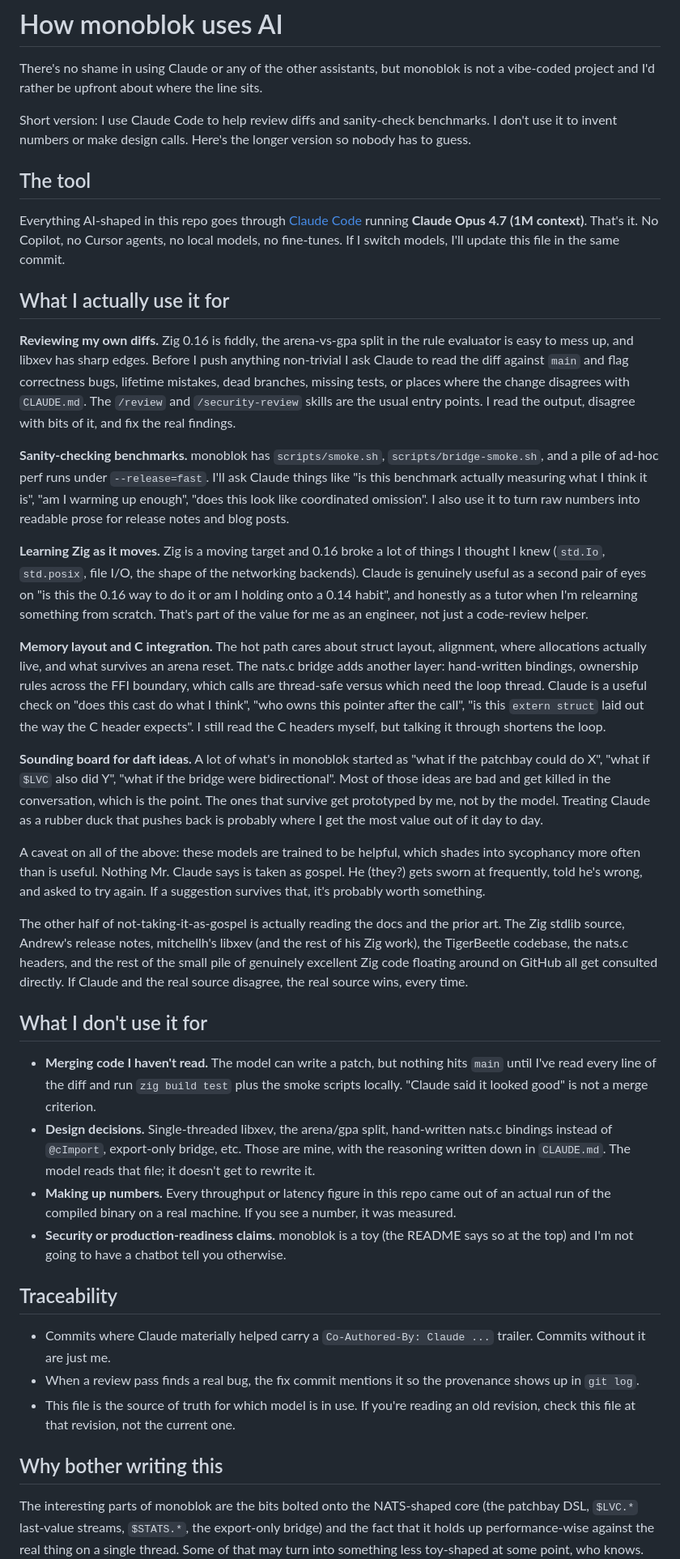
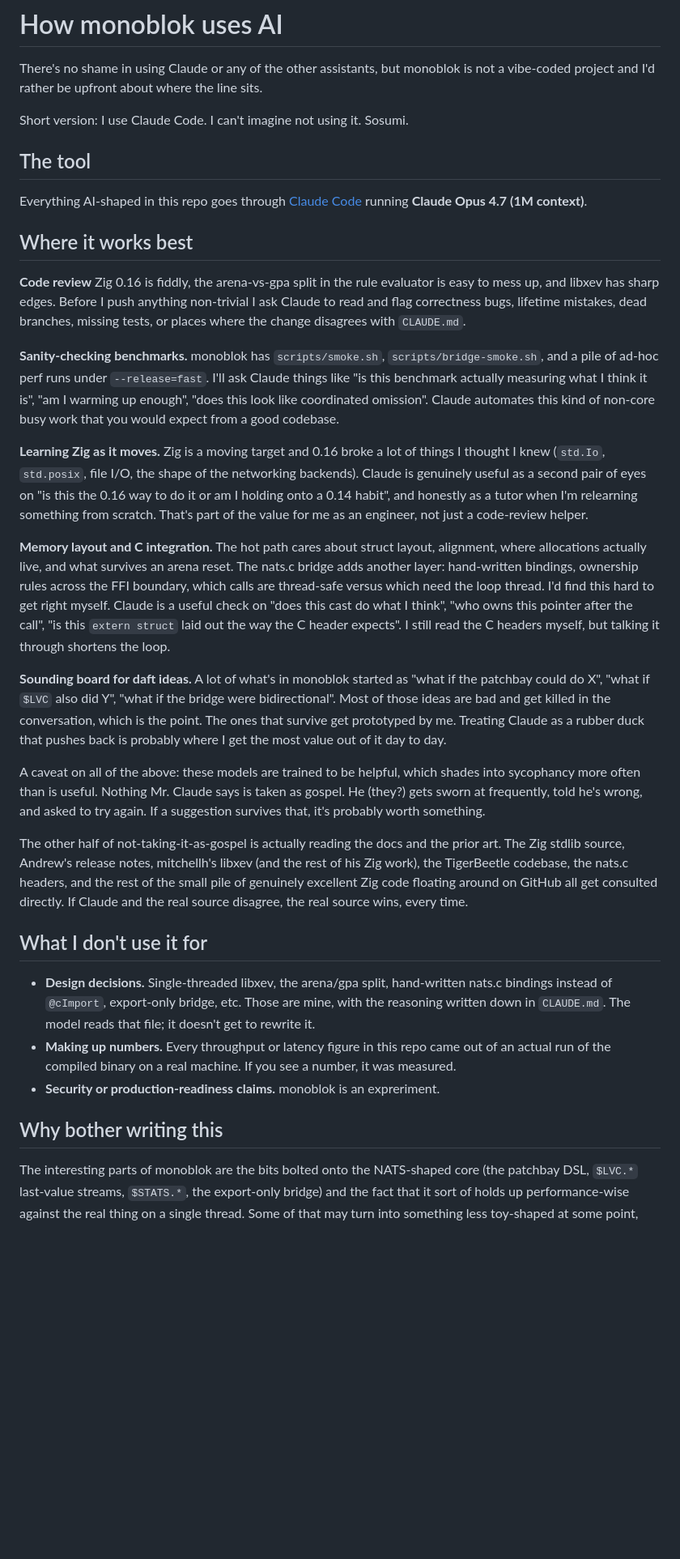
Before and after one commit to lexvicacom/monoblok, a Markdown page: HOW_MONOBLOK_USES_AI.md, the part around one of its changes. Shown at 81% size. Rendered like a GitHub page; blank space fills up the shorter version.

Commit message:
Revise HOW_MONOBLOK_USES_AI.md for clarity
Updated the document to clarify the use of Claude Code in the monoblok project, emphasizing its role in code review, benchmarking, and idea validation while outlining what it is not used for.

```diff
--- a/HOW_MONOBLOK_USES_AI.md
+++ b/HOW_MONOBLOK_USES_AI.md
@@ -4,35 +4,27 @@ There's no shame in using Claude or any of the other assistants, but
 monoblok is not a vibe-coded project and I'd rather be upfront about
 where the line sits.
 
-Short version: I use Claude Code to help review diffs and sanity-check
-benchmarks. I don't use it to invent numbers or make design calls.
-Here's the longer version so nobody has to guess.
+Short version: I use Claude Code. I can't imagine not using it. Sosumi.
 
 ## The tool
 
 Everything AI-shaped in this repo goes through [Claude
 Code](https://claude.com/claude-code) running **Claude Opus 4.7 (1M
-context)**. That's it. No Copilot, no Cursor agents, no local models,
-no fine-tunes. If I switch models, I'll update this file in the same
-commit.
+context)**.
 
-## What I actually use it for
+## Where it works best
 
-**Reviewing my own diffs.** Zig 0.16 is fiddly, the arena-vs-gpa split
+**Code review** Zig 0.16 is fiddly, the arena-vs-gpa split
 in the rule evaluator is easy to mess up, and libxev has sharp edges.
-Before I push anything non-trivial I ask Claude to read the diff
-against `main` and flag correctness bugs, lifetime mistakes, dead
+Before I push anything non-trivial I ask Claude to read and flag correctness bugs, lifetime mistakes, dead
 branches, missing tests, or places where the change disagrees with
-`CLAUDE.md`. The `/review` and `/security-review` skills are the
-usual entry points. I read the output, disagree with bits of it,
-and fix the real findings.
+`CLAUDE.md`.
 
 **Sanity-checking benchmarks.** monoblok has `scripts/smoke.sh`,
 `scripts/bridge-smoke.sh`, and a pile of ad-hoc perf runs under
 `--release=fast`. I'll ask Claude things like "is this benchmark
 actually measuring what I think it is", "am I warming up enough",
-"does this look like coordinated omission". I also use it to turn
-raw numbers into readable prose for release notes and blog posts.
+"does this look like coordinated omission". Claude automates this kind of non-core busy work that you would expect from a good codebase.
 
 **Learning Zig as it moves.** Zig is a moving target and 0.16 broke a
 lot of things I thought I knew (`std.Io`, `std.posix`, file I/O, the
@@ -46,7 +38,7 @@ engineer, not just a code-review helper.
 layout, alignment, where allocations actually live, and what survives
 an arena reset. The nats.c bridge adds another layer: hand-written
 bindings, ownership rules across the FFI boundary, which calls are
-thread-safe versus which need the loop thread. Claude is a useful
+thread-safe versus which need the loop thread. I'd find this hard to get right myself. Claude is a useful
 check on "does this cast do what I think", "who owns this pointer
 after the call", "is this `extern struct` laid out the way the C
 header expects". I still read the C headers myself, but talking it
@@ -56,7 +48,7 @@ through shortens the loop.
 as "what if the patchbay could do X", "what if `$LVC` also did Y",
 "what if the bridge were bidirectional". Most of those ideas are bad
 and get killed in the conversation, which is the point. The ones that
-survive get prototyped by me, not by the model. Treating Claude as a
+survive get prototyped by me. Treating Claude as a
 rubber duck that pushes back is probably where I get the most value
 out of it day to day.
 
@@ -76,10 +68,6 @@ real source wins, every time.
 
 ## What I don't use it for
 
-- **Merging code I haven't read.** The model can write a patch, but
-  nothing hits `main` until I've read every line of the diff and run
-  `zig build test` plus the smoke scripts locally. "Claude said it
-  looked good" is not a merge criterion.
 - **Design decisions.** Single-threaded libxev, the arena/gpa split,
   hand-written nats.c bindings instead of `@cImport`, export-only
   bridge, etc. Those are mine, with the reasoning written down in
@@ -87,25 +75,13 @@ real source wins, every time.
 - **Making up numbers.** Every throughput or latency figure in this
   repo came out of an actual run of the compiled binary on a real
   machine. If you see a number, it was measured.
-- **Security or production-readiness claims.** monoblok is a toy (the
-  README says so at the top) and I'm not going to have a chatbot tell
-  you otherwise.
-
-## Traceability
-
-- Commits where Claude materially helped carry a `Co-Authored-By:
-  Claude ...` trailer. Commits without it are just me.
-- When a review pass finds a real bug, the fix commit mentions it so
-  the provenance shows up in `git log`.
-- This file is the source of truth for which model is in use. If
-  you're reading an old revision, check this file at that revision,
-  not the current one.
+- **Security or production-readiness claims.** monoblok is an expreriment.
 
 ## Why bother writing this
 
 The interesting parts of monoblok are the bits bolted onto the
 NATS-shaped core (the patchbay DSL, `$LVC.*` last-value streams,
-`$STATS.*`, the export-only bridge) and the fact that it holds up
+`$STATS.*`, the export-only bridge) and the fact that it sort of holds up
 performance-wise against the real thing on a single thread. Some of
 that may turn into something less toy-shaped at some point, who knows.
 Either way, if the additions are the pitch and the perf numbers are
```
Also changed, not shown: other parts of HOW_MONOBLOK_USES_AI.md (+3 -5 lines).
